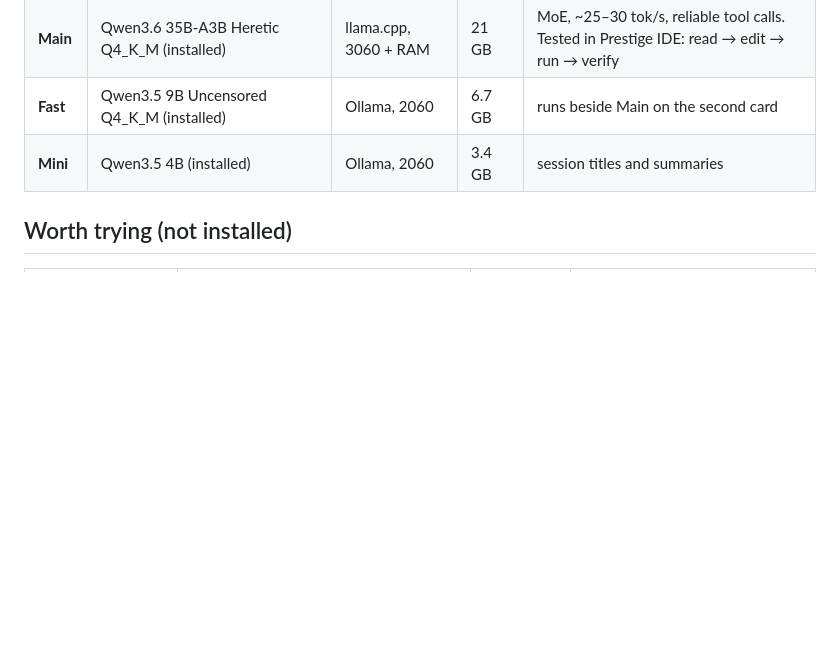
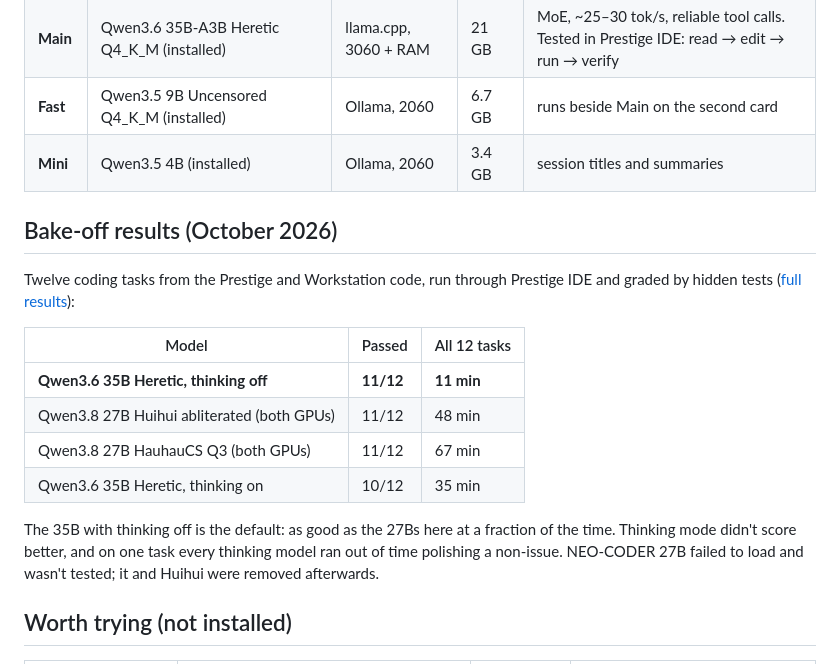
Before and after one commit to Mr5elfDe5truct/prestige-ide, a Markdown page: docs/MODELS.md, the part around the change. Rendered like a GitHub page; blank space fills up the shorter version.

Commit message:
Add the bake-off results to the models guide
Co-Authored-By: Claude Opus 5.5 <noreply@anthropic.com>

```diff
--- a/docs/MODELS.md
+++ b/docs/MODELS.md
@@ -26,6 +26,22 @@ Prestige IDE uses its own **tiers** instead: Deep, Main, Fast and Mini, each map
 | **Fast** | Qwen3.5 9B Uncensored Q4_K_M (installed) | Ollama, 2060 | 6.7 GB | runs beside Main on the second card |
 | **Mini** | Qwen3.5 4B (installed) | Ollama, 2060 | 3.4 GB | session titles and summaries |
 
+## Bake-off results (October 2026)
+
+Twelve coding tasks from the Prestige and Workstation code, run through Prestige IDE and graded by hidden tests
+([full results](../bench/results-2026-10-09.md)):
+
+| Model | Passed | All 12 tasks |
+|---|---|---|
+| **Qwen3.6 35B Heretic, thinking off** | **11/12** | **11 min** |
+| Qwen3.8 27B Huihui abliterated (both GPUs) | 11/12 | 48 min |
+| Qwen3.8 27B HauhauCS Q3 (both GPUs) | 11/12 | 67 min |
+| Qwen3.6 35B Heretic, thinking on | 10/12 | 35 min |
+
+The 35B with thinking off is the default: as good as the 27Bs here at a fraction of the time. Thinking mode didn't
+score better, and on one task every thinking model ran out of time polishing a non-issue. NEO-CODER 27B failed to
+load and wasn't tested; it and Huihui were removed afterwards.
+
 ## Worth trying (not installed)
 
 | Model | Repo | Quant / size | Why |
```
